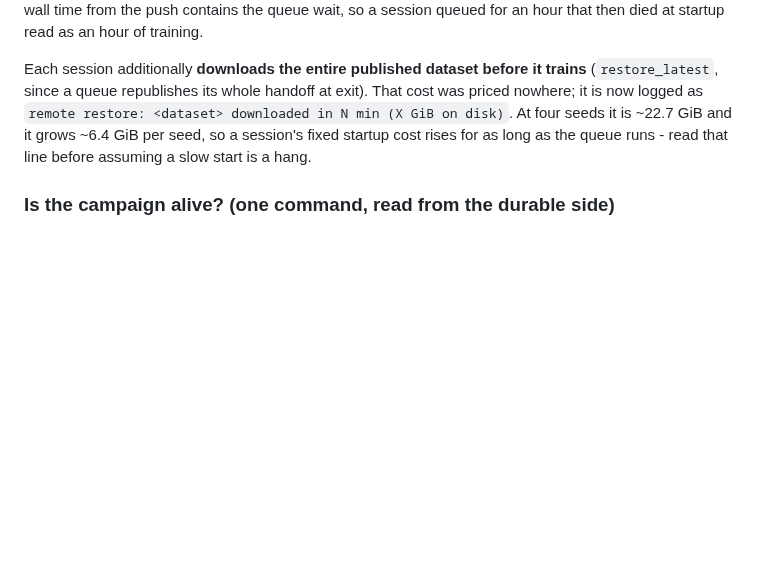
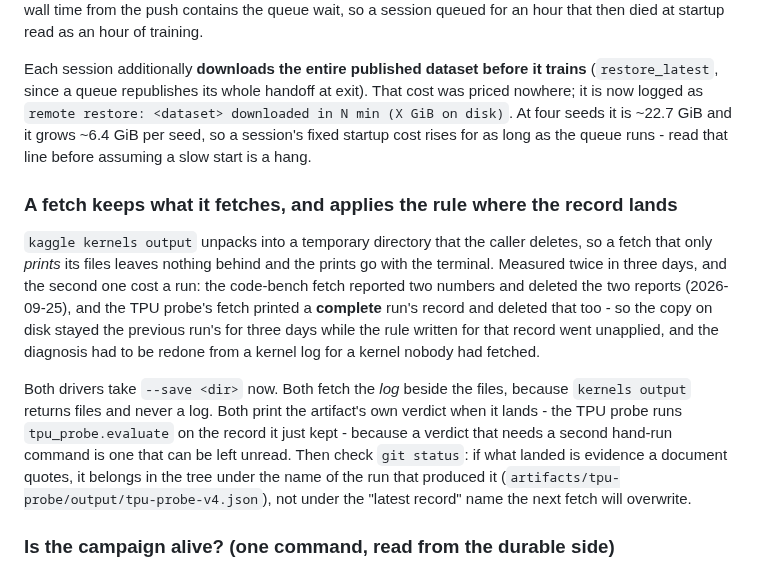
Before and after one commit to shoutsid/act-lab, a Markdown page: docs/T4_RUNBOOK.md, the part around the change. Rendered like a GitHub page; blank space fills up the shorter version.

Commit message:
Write the fetch rule down where the next fetch will look for it
Both Kaggle drivers deleted their own fetched output within three days of each other,
and the second one hid a complete TPU probe run for three days; the rule that came out
of it - keep the files, take the log, print the verdict, and commit cited evidence
under the run's own name - belongs in the runbook, not only in the driver.

```diff
--- a/docs/T4_RUNBOOK.md
+++ b/docs/T4_RUNBOOK.md
@@ -919,6 +919,24 @@ is ~22.7 GiB and it grows ~6.4 GiB per seed, so a session's fixed startup cost
 rises for as long as the queue runs - read that line before assuming a slow
 start is a hang.
 
+### A fetch keeps what it fetches, and applies the rule where the record lands
+
+`kaggle kernels output` unpacks into a temporary directory that the caller deletes, so a
+fetch that only *prints* its files leaves nothing behind and the prints go with the
+terminal. Measured twice in three days, and the second one cost a run: the code-bench
+fetch reported two numbers and deleted the two reports (2026-09-25), and the TPU probe's
+fetch printed a **complete** run's record and deleted that too - so the copy on disk stayed
+the previous run's for three days while the rule written for that record went unapplied,
+and the diagnosis had to be redone from a kernel log for a kernel nobody had fetched.
+
+Both drivers take `--save <dir>` now. Both fetch the *log* beside the files, because
+`kernels output` returns files and never a log. Both print the artifact's own verdict when
+it lands - the TPU probe runs `tpu_probe.evaluate` on the record it just kept - because a
+verdict that needs a second hand-run command is one that can be left unread. Then check
+`git status`: if what landed is evidence a document quotes, it belongs in the tree under
+the name of the run that produced it (`artifacts/tpu-probe/output/tpu-probe-v4.json`),
+not under the "latest record" name the next fetch will overwrite.
+
 ### Is the campaign alive? (one command, read from the durable side)
 
 Both 2026-09 session losses were expensive partly because nothing said the
```
